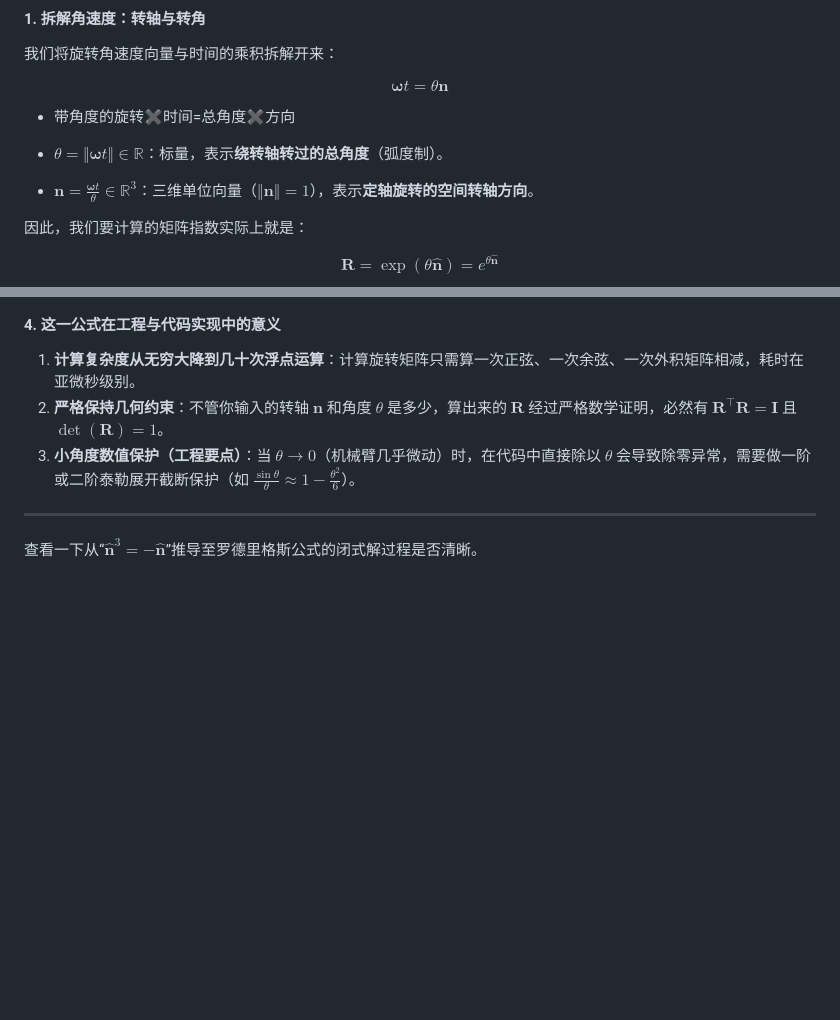
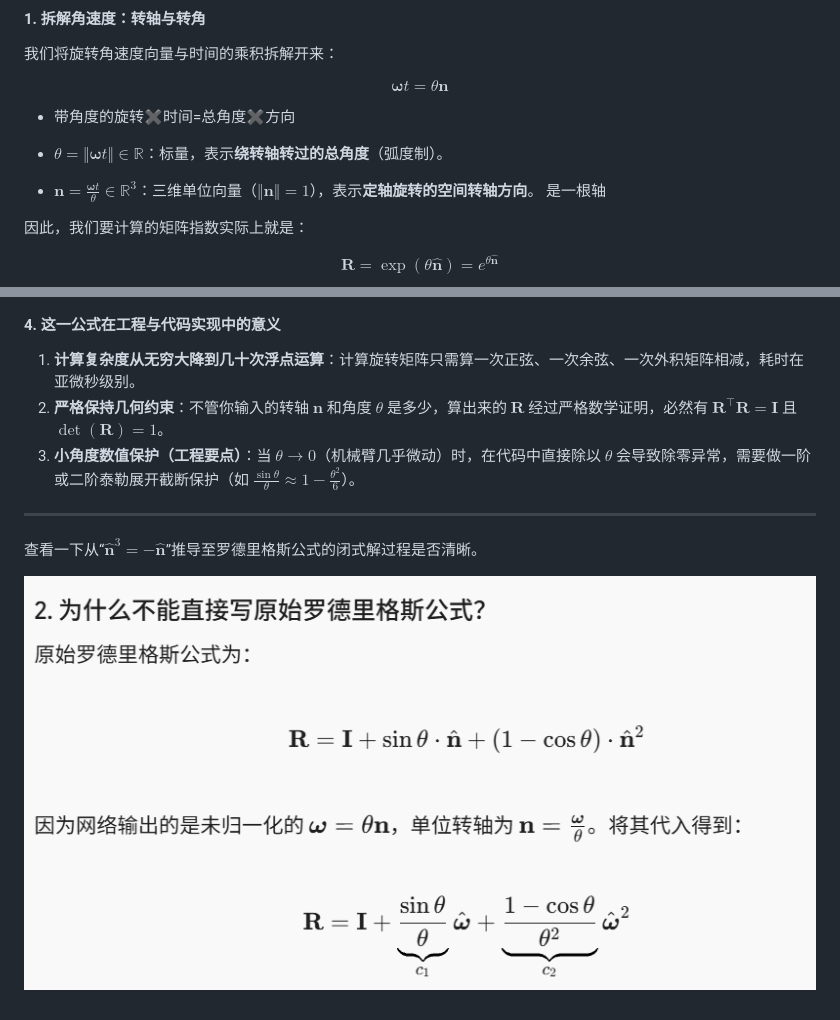
Before and after one commit to Hehe051104/LieRect-Flow, a Markdown page: references/第三节课：罗德里格斯公式（Rodrigues' Formula）与矩阵指数映射.markdown, 2 parts joined by grey strips. GitHub-like rendering; pictures changed too: references/image.png (added); blank space fills up the shorter version.

Commit message:
Finish Rodrigues Formula

```diff
--- a/references/第三节课：罗德里格斯公式（Rodrigues' Formula）与矩阵指数映射.markdown
+++ b/references/第三节课：罗德里格斯公式（Rodrigues' Formula）与矩阵指数映射.markdown
@@ -23,7 +23,7 @@ $$\boldsymbol{\omega} t = \theta \mathbf{n}$$
 * 带角度的旋转✖️时间=总角度✖️方向
 
 * $\theta = \Vert{}\boldsymbol{\omega} t\Vert{} \in \mathbb{R}$：标量，表示**绕转轴转过的总角度**（弧度制）。
-* $\mathbf{n} = \frac{\boldsymbol{\omega} t}{\theta} \in \mathbb{R}^3$：三维单位向量（$\Vert{}\mathbf{n}\Vert{} = 1$），表示**定轴旋转的空间转轴方向**。
+* $\mathbf{n} = \frac{\boldsymbol{\omega} t}{\theta} \in \mathbb{R}^3$：三维单位向量（$\Vert{}\mathbf{n}\Vert{} = 1$），表示**定轴旋转的空间转轴方向**。  是一根轴
 
 因此，我们要计算的矩阵指数实际上就是：
 
@@ -120,3 +120,5 @@ $$\mathbf{R} = \exp(\theta \hat{\mathbf{n}}) = \mathbf{I} + (\sin\theta) \hat{\m
 ---
 
 查看一下从“$\hat{\mathbf{n}}^3 = -\hat{\mathbf{n}}$”推导至罗德里格斯公式的闭式解过程是否清晰。
+
+![alt text](image.png)
```
Also changed, not shown: references/第二节课：旋转的变化率与神秘的“反对称矩阵”.markdown (+6 -1 lines), references/第四课阶段总结.markdown (added, +84 -0 lines), 3 other files.
